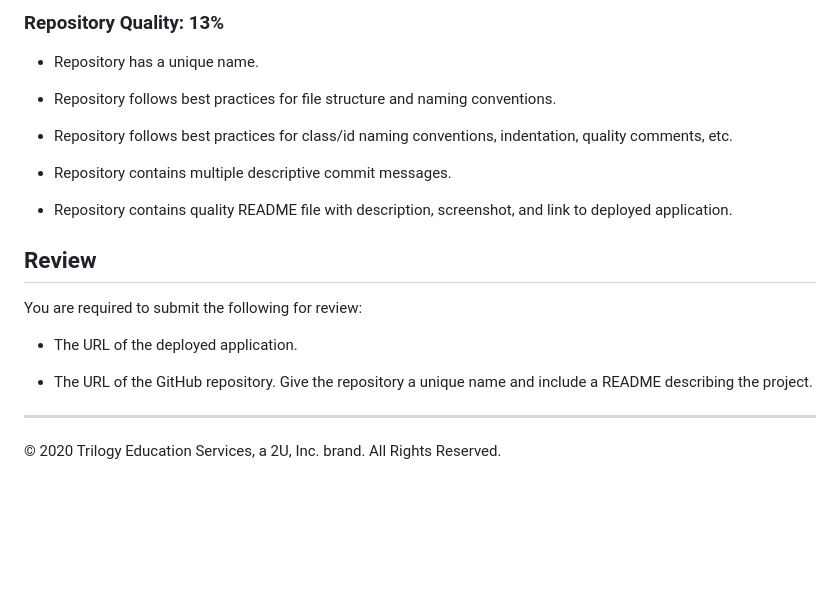
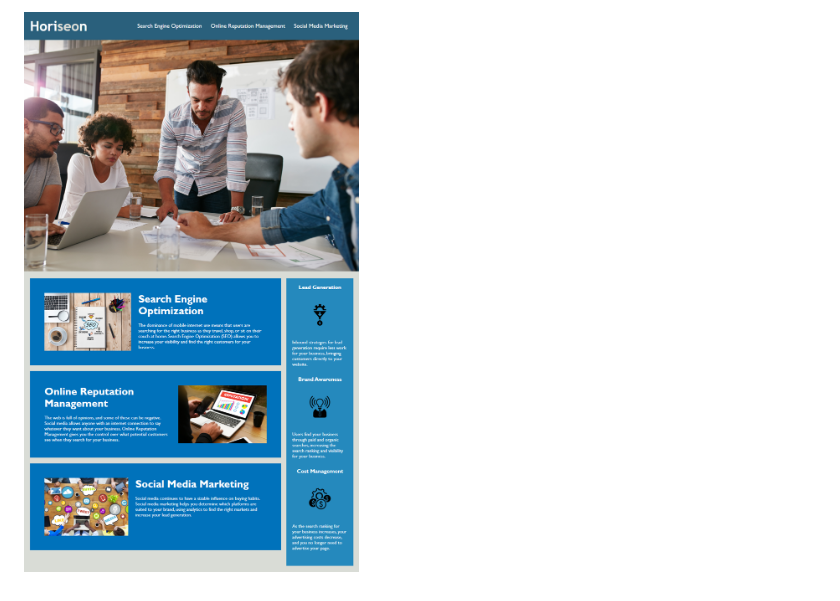
Before and after one commit to gcvarela21/refactor_hw, a Markdown page: README.md, the part around the change printed below. Drawn GitHub-style; pictures changed too: assets/images/webPage.png (added); blank space fills up the shorter version.

Commit message:
Read me first commit

```diff
--- a/README.md
+++ b/README.md
@@ -80,22 +10 @@ This homework is graded based on the following criteria:
-### Repository Quality: 13%
-
-* Repository has a unique name.
-
-* Repository follows best practices for file structure and naming conventions.
-
-* Repository follows best practices for class/id naming conventions, indentation, quality comments, etc.
-
-* Repository contains multiple descriptive commit messages.
-
-* Repository contains quality README file with description, screenshot, and link to deployed application.
-
-## Review
-
-You are required to submit the following for review:
-
-* The URL of the deployed application.
-
-* The URL of the GitHub repository. Give the repository a unique name and include a README describing the project.
-
-- - -
-© 2020 Trilogy Education Services, a 2U, Inc. brand. All Rights Reserved.
+![Image](assets/images/webPage.png)
```
Also changed, not shown: other parts of README.md (+5 -75 lines).
